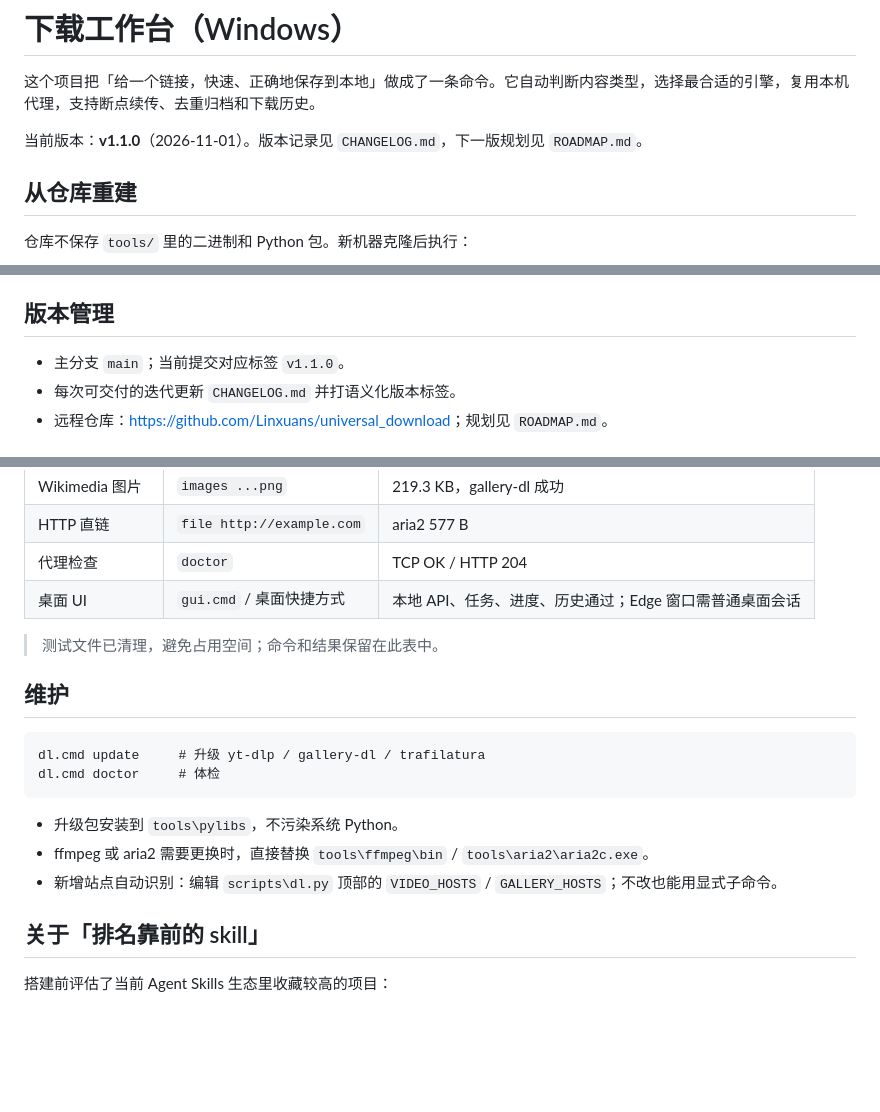
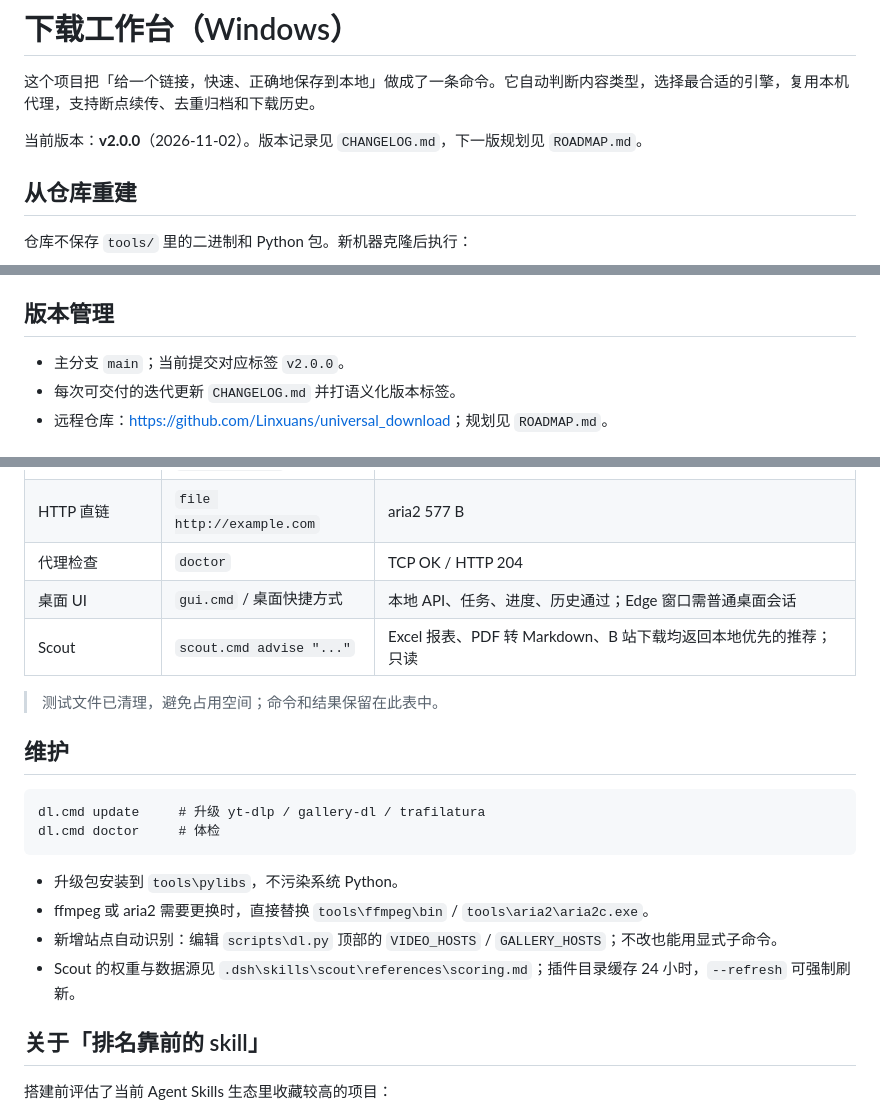
Before and after one commit to Linxuans/universal_download, a Markdown page: README.md, 3 parts joined by grey strips. Rendered like a GitHub page; blank space fills up the shorter version.

```diff
--- a/README.md
+++ b/README.md
@@ -2,7 +2,7 @@
 
 这个项目把「给一个链接，快速、正确地保存到本地」做成了一条命令。它自动判断内容类型，选择最合适的引擎，复用本机代理，支持断点续传、去重归档和下载历史。
 
-当前版本：**v1.1.0**（2026-11-01）。版本记录见 `CHANGELOG.md`，下一版规划见 `ROADMAP.md`。
+当前版本：**v2.0.0**（2026-11-02）。版本记录见 `CHANGELOG.md`，下一版规划见 `ROADMAP.md`。
 
 ## 从仓库重建
 
@@ -27,7 +27,7 @@ powershell -ExecutionPolicy Bypass -File .\setup.ps1 -Check
 
 ## 版本管理
 
-- 主分支 `main`；当前提交对应标签 `v1.1.0`。
+- 主分支 `main`；当前提交对应标签 `v2.0.0`。
 - 每次可交付的迭代更新 `CHANGELOG.md` 并打语义化版本标签。
 - 远程仓库：<https://github.com/Linxuans/universal_download>；规划见 `ROADMAP.md`。
 
@@ -186,6 +215,7 @@ F:\work\download\
 | HTTP 直链 | `file http://example.com` | aria2 577 B |
 | 代理检查 | `doctor` | TCP OK / HTTP 204 |
 | 桌面 UI | `gui.cmd` / 桌面快捷方式 | 本地 API、任务、进度、历史通过；Edge 窗口需普通桌面会话 |
+| Scout | `scout.cmd advise "..."` | Excel 报表、PDF 转 Markdown、B 站下载均返回本地优先的推荐；只读 |
 
 > 测试文件已清理，避免占用空间；命令和结果保留在此表中。
 
@@ -199,6 +229,7 @@ dl.cmd doctor     # 体检
 - 升级包安装到 `tools\pylibs`，不污染系统 Python。
 - ffmpeg 或 aria2 需要更换时，直接替换 `tools\ffmpeg\bin` / `tools\aria2\aria2c.exe`。
 - 新增站点自动识别：编辑 `scripts\dl.py` 顶部的 `VIDEO_HOSTS` / `GALLERY_HOSTS`；不改也能用显式子命令。
+- Scout 的权重与数据源见 `.dsh\skills\scout\references\scoring.md`；插件目录缓存 24 小时，`--refresh` 可强制刷新。
 
 ## 关于「排名靠前的 skill」
 
```
Also changed, not shown: other parts of README.md (+29 -0 lines), CHANGELOG.md (+22 -0 lines), ROADMAP.md (+2 -2 lines), docs/scout.png (added), 10 other files.
